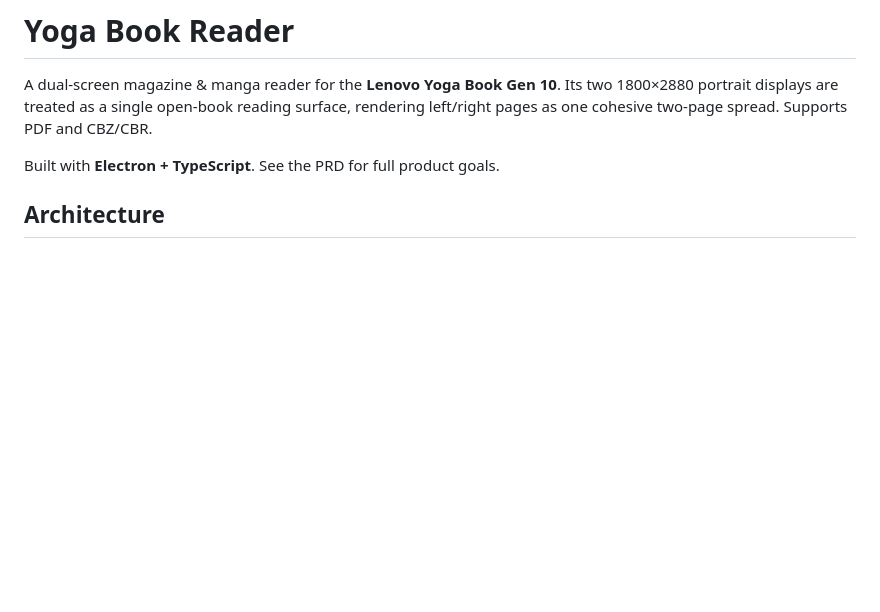
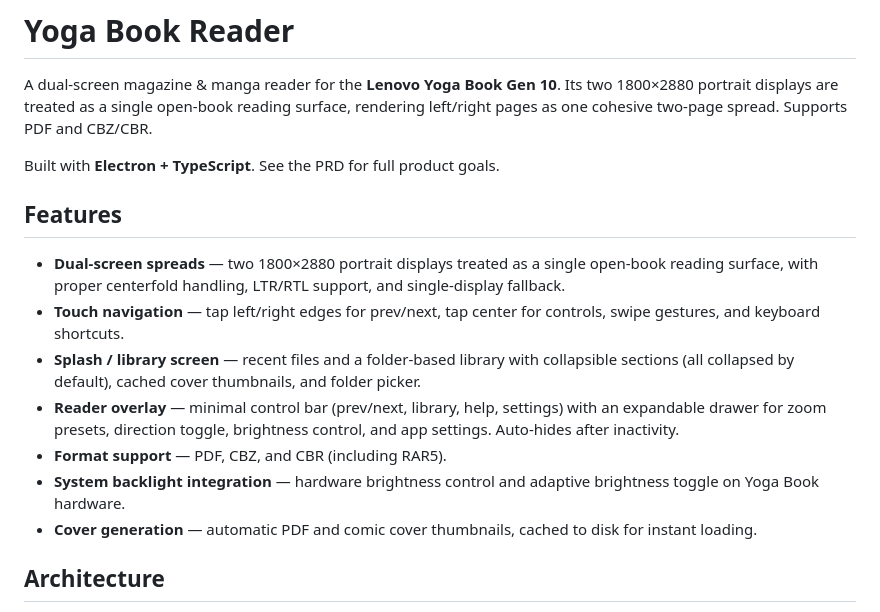
Before and after one commit to StackShard/yogabookreader, a Markdown page: README.md, the part around the change. GitHub-like rendering; blank space fills up the shorter version.

Commit message:
@ docs: add features section to README
Co-Authored-By: Vera (AI Assistant) <ai@stackshard.com>
@

```diff
--- a/README.md
+++ b/README.md
@@ -6,6 +6,16 @@ rendering left/right pages as one cohesive two-page spread. Supports PDF and
 CBZ/CBR.
 
 Built with **Electron + TypeScript**. See the PRD for full product goals.
+
+## Features
+
+- **Dual-screen spreads** — two 1800×2880 portrait displays treated as a single open-book reading surface, with proper centerfold handling, LTR/RTL support, and single-display fallback.
+- **Touch navigation** — tap left/right edges for prev/next, tap center for controls, swipe gestures, and keyboard shortcuts.
+- **Splash / library screen** — recent files and a folder-based library with collapsible sections (all collapsed by default), cached cover thumbnails, and folder picker.
+- **Reader overlay** — minimal control bar (prev/next, library, help, settings) with an expandable drawer for zoom presets, direction toggle, brightness control, and app settings. Auto-hides after inactivity.
+- **Format support** — PDF, CBZ, and CBR (including RAR5).
+- **System backlight integration** — hardware brightness control and adaptive brightness toggle on Yoga Book hardware.
+- **Cover generation** — automatic PDF and comic cover thumbnails, cached to disk for instant loading.
 
 ## Architecture
 
```
